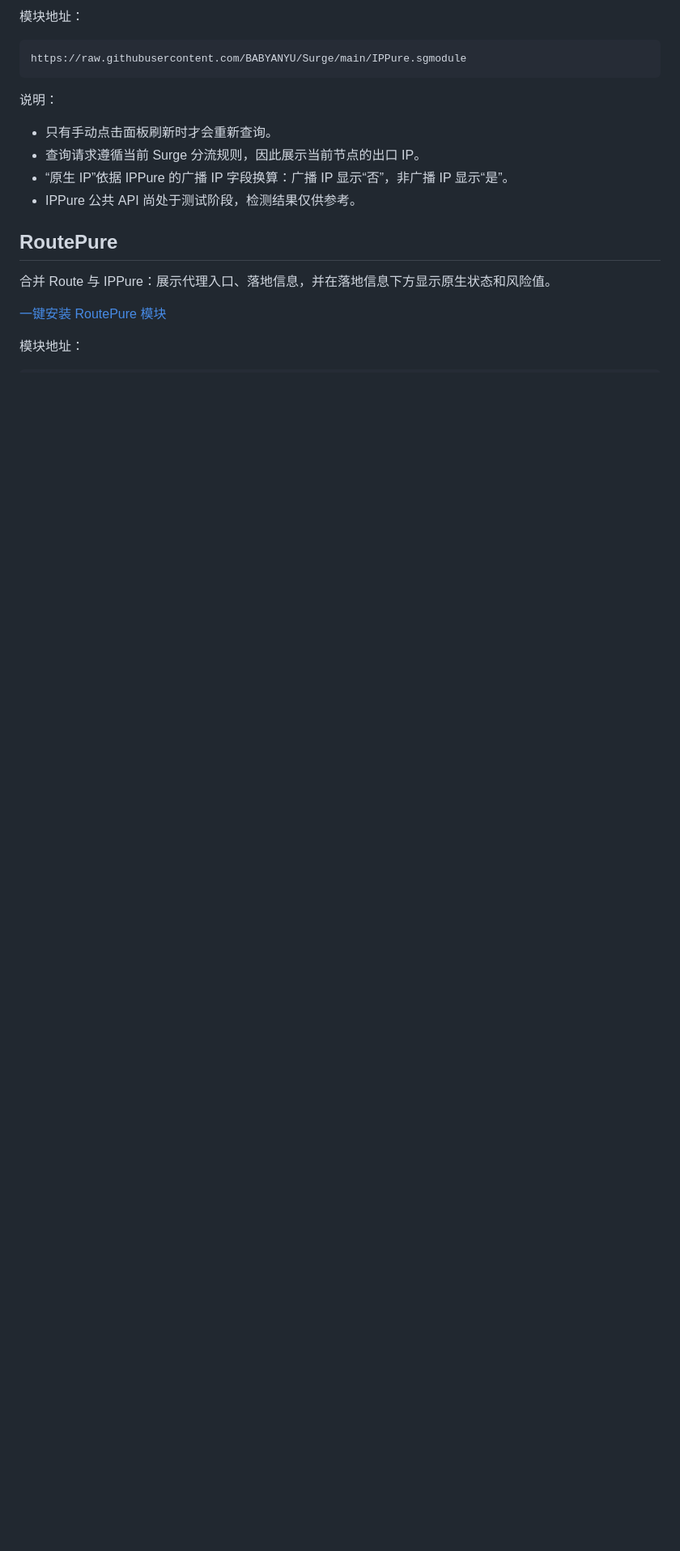
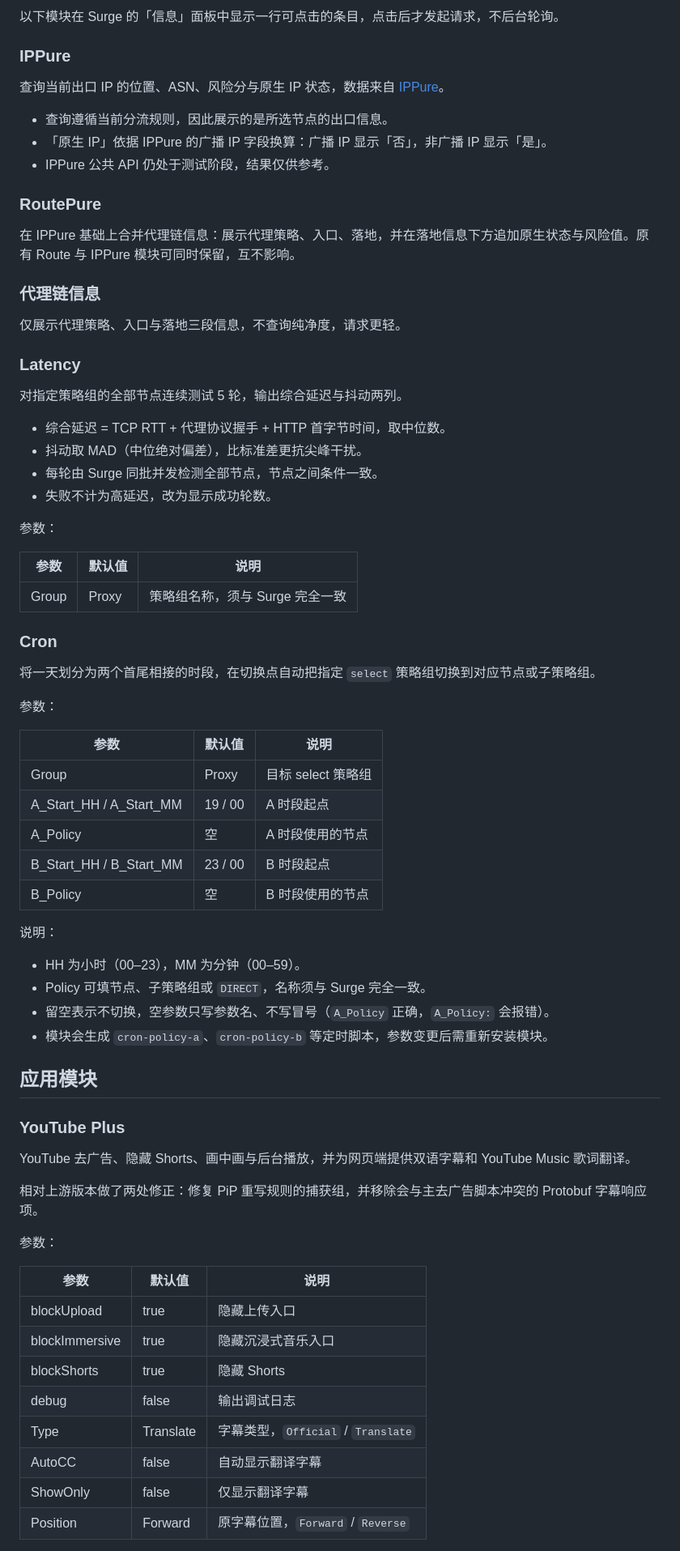
Before and after one commit to BABYANYU/Surge, a Markdown page: README.md, the part around one of its changes. Shown at 81% size. Rendered like a GitHub page; blank space fills up the shorter version.

Commit message:
Reorganize repository and rewrite README

````diff
--- a/README.md
+++ b/README.md
@@ -10,21 +21,76 @@
 
-模块地址：
+以下模块在 Surge 的「信息」面板中显示一行可点击的条目，点击后才发起请求，不后台轮询。
 
-```text
-https://raw.githubusercontent.com/BABYANYU/Surge/main/IPPure.sgmodule
-```
+### IPPure
+
+查询当前出口 IP 的位置、ASN、风险分与原生 IP 状态，数据来自 [IPPure](https://ippure.com/)。
+
+- 查询遵循当前分流规则，因此展示的是所选节点的出口信息。
+- 「原生 IP」依据 IPPure 的广播 IP 字段换算：广播 IP 显示「否」，非广播 IP 显示「是」。
+- IPPure 公共 API 仍处于测试阶段，结果仅供参考。
+
+### RoutePure
+
+在 IPPure 基础上合并代理链信息：展示代理策略、入口、落地，并在落地信息下方追加原生状态与风险值。原有 Route 与 IPPure 模块可同时保留，互不影响。
+
+### 代理链信息
+
+仅展示代理策略、入口与落地三段信息，不查询纯净度，请求更轻。
+
+### Latency
+
+对指定策略组的全部节点连续测试 5 轮，输出综合延迟与抖动两列。
+
+- 综合延迟 = TCP RTT + 代理协议握手 + HTTP 首字节时间，取中位数。
+- 抖动取 MAD（中位绝对偏差），比标准差更抗尖峰干扰。
+- 每轮由 Surge 同批并发检测全部节点，节点之间条件一致。
+- 失败不计为高延迟，改为显示成功轮数。
+
+参数：
+
+| 参数 | 默认值 | 说明 |
+| --- | --- | --- |
+| Group | Proxy | 策略组名称，须与 Surge 完全一致 |
+
+### Cron
+
+将一天划分为两个首尾相接的时段，在切换点自动把指定 `select` 策略组切换到对应节点或子策略组。
+
+参数：
+
+| 参数 | 默认值 | 说明 |
+| --- | --- | --- |
+| Group | Proxy | 目标 select 策略组 |
+| A_Start_HH / A_Start_MM | 19 / 00 | A 时段起点 |
+| A_Policy | 空 | A 时段使用的节点 |
+| B_Start_HH / B_Start_MM | 23 / 00 | B 时段起点 |
+| B_Policy | 空 | B 时段使用的节点 |
 
 说明：
 
-- 只有手动点击面板刷新时才会重新查询。
-- 查询请求遵循当前 Surge 分流规则，因此展示当前节点的出口 IP。
-- “原生 IP”依据 IPPure 的广播 IP 字段换算：广播 IP 显示“否”，非广播 IP 显示“是”。
-- IPPure 公共 API 尚处于测试阶段，检测结果仅供参考。
+- HH 为小时（00–23），MM 为分钟（00–59）。
+- Policy 可填节点、子策略组或 `DIRECT`，名称须与 Surge 完全一致。
+- 留空表示不切换，空参数只写参数名、不写冒号（`A_Policy` 正确，`A_Policy:` 会报错）。
+- 模块会生成 `cron-policy-a`、`cron-policy-b` 等定时脚本，参数变更后需重新安装模块。
 
-## RoutePure
+## 应用模块
 
-合并 Route 与 IPPure：展示代理入口、落地信息，并在落地信息下方显示原生状态和风险值。
+### YouTube Plus
 
-[一键安装 RoutePure 模块](surge:///install-module?url=https%3A%2F%2Fraw.githubusercontent.com%2FBABYANYU%2FSurge%2Fmain%2FRoutePure.sgmodule)
+YouTube 去广告、隐藏 Shorts、画中画与后台播放，并为网页端提供双语字幕和 YouTube Music 歌词翻译。
 
-模块地址：
+相对上游版本做了两处修正：修复 PiP 重写规则的捕获组，并移除会与主去广告脚本冲突的 Protobuf 字幕响应项。
+
+参数：
+
+| 参数 | 默认值 | 说明 |
+| --- | --- | --- |
+| blockUpload | true | 隐藏上传入口 |
+| blockImmersive | true | 隐藏沉浸式音乐入口 |
+| blockShorts | true | 隐藏 Shorts |
+| debug | false | 输出调试日志 |
+| Type | Translate | 字幕类型，`Official` / `Translate` |
+| AutoCC | false | 自动显示翻译字幕 |
+| ShowOnly | false | 仅显示翻译字幕 |
+| Position | Forward | 原字幕位置，`Forward` / `Reverse` |
+
````
Also changed, not shown: other parts of README.md (+65 -65 lines).
